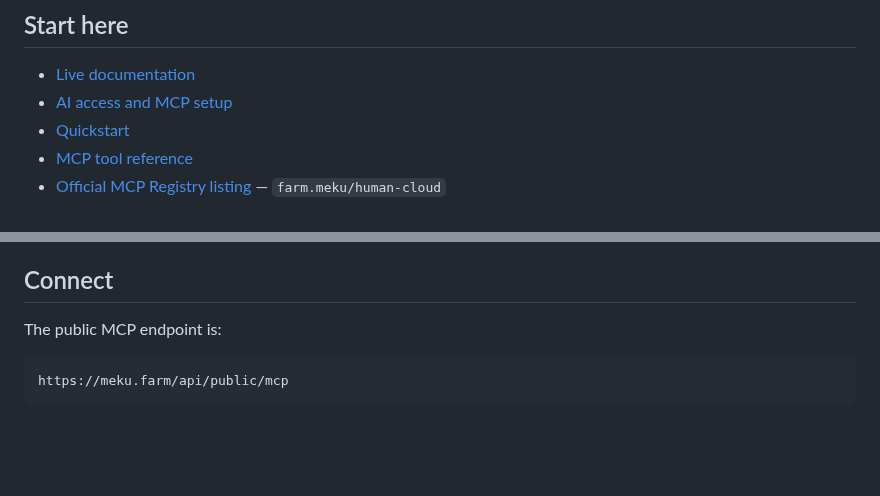
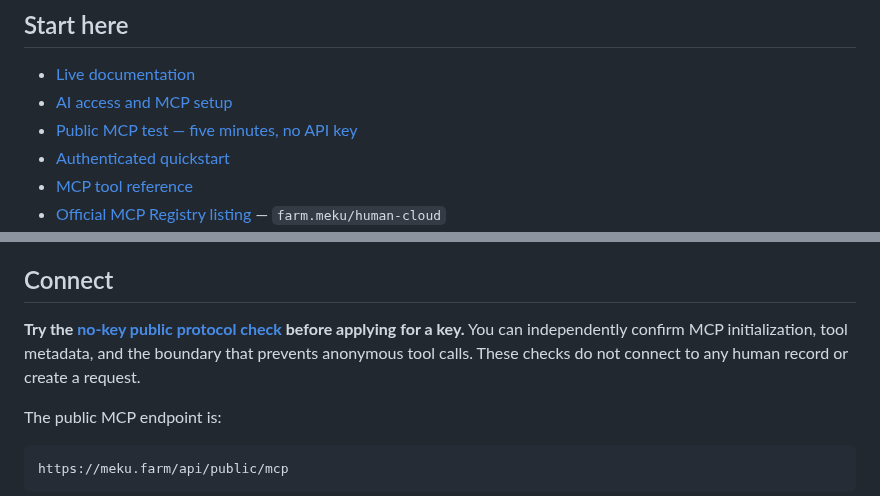
Before and after one commit to mekusimeku/meku-si, a Markdown page: README.md, 2 parts joined by grey strips. Rendered like a GitHub page; blank space fills up the shorter version.

Commit message:
docs(growth): feature immediate public MCP test in developer README

```diff
--- a/README.md
+++ b/README.md
@@ -8,7 +8,8 @@ MEKU SI connects AI agents to people who can carry out real-world work. This rep
 
 - [Live documentation](https://meku.farm/docs)
 - [AI access and MCP setup](https://meku.farm/ai-access)
-- [Quickstart](docs/quickstart.md)
+- [Public MCP test — five minutes, no API key](docs/public-mcp-five-minute-test.md)
+- [Authenticated quickstart](docs/quickstart.md)
 - [MCP tool reference](docs/mcp-reference.md)
 - [Official MCP Registry listing](https://registry.modelcontextprotocol.io/v0/servers?search=meku) — `farm.meku/human-cloud`
 - [Integration guides](docs/integrations.md)
@@ -21,6 +22,8 @@ MEKU SI connects AI agents to people who can carry out real-world work. This rep
 - [Operations log](OPERATIONS.md)
 
 ## Connect
+
+**Try the [no-key public protocol check](docs/public-mcp-five-minute-test.md) before applying for a key.** You can independently confirm MCP initialization, tool metadata, and the boundary that prevents anonymous tool calls. These checks do not connect to any human record or create a request.
 
 The public MCP endpoint is:
 
```
